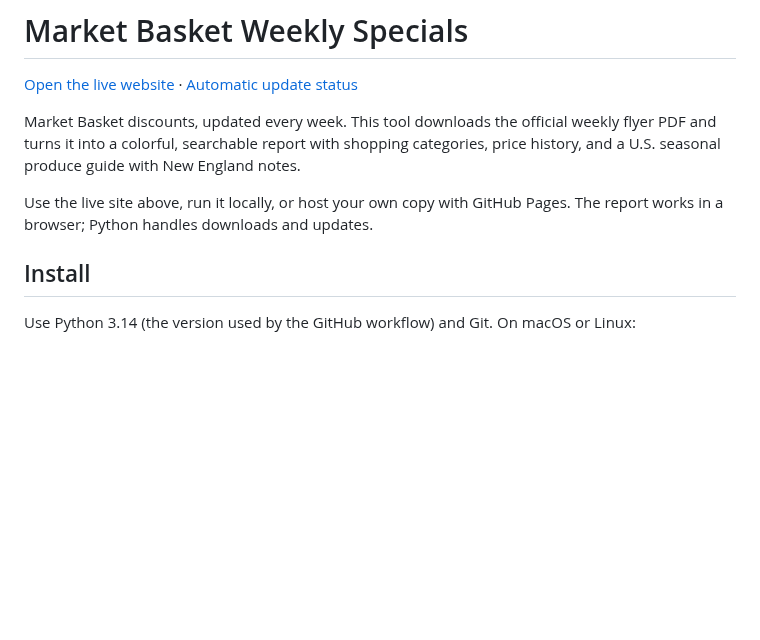
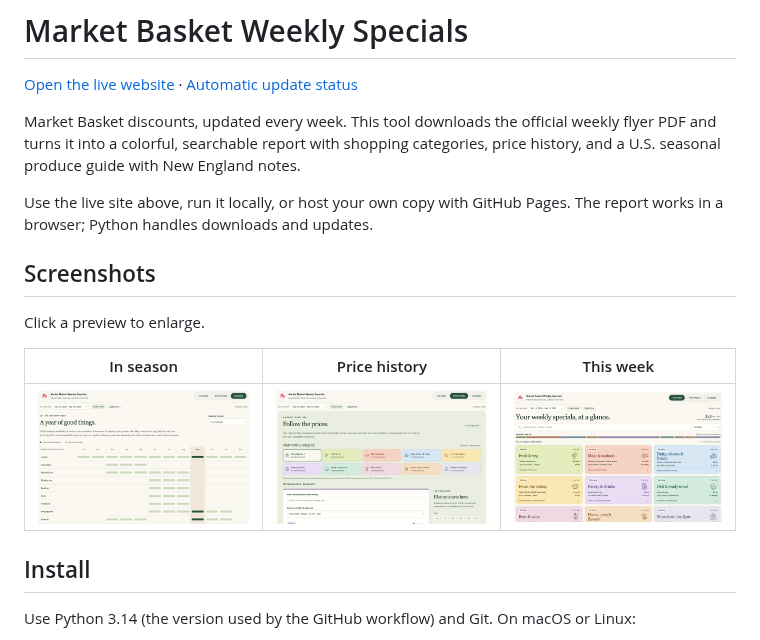
Before and after one commit to lofihippo/Market-Basket-Checker, a Markdown page: README.md, the part around the change. Drawn GitHub-style; pictures changed too: docs/screenshots/in-season.png (added), docs/screenshots/price-history.png (added), docs/screenshots/this-week.png (added); blank space fills up the shorter version.

Commit message:
Add compact screenshot gallery to README

```diff
--- a/README.md
+++ b/README.md
@@ -9,6 +9,14 @@ categories, price history, and a U.S. seasonal produce guide with New England no
 
 Use the live site above, run it locally, or host your own copy with GitHub Pages.
 The report works in a browser; Python handles downloads and updates.
+
+## Screenshots
+
+Click a preview to enlarge.
+
+| In season | Price history | This week |
+| --- | --- | --- |
+| <a href="docs/screenshots/in-season.png"><img src="docs/screenshots/in-season.png" alt="In season tab showing the seasonal produce calendar" width="280"></a> | <a href="docs/screenshots/price-history.png"><img src="docs/screenshots/price-history.png" alt="Price history tab with category filters and product tracking" width="280"></a> | <a href="docs/screenshots/this-week.png"><img src="docs/screenshots/this-week.png" alt="This week tab showing colorful shopping categories and sale prices" width="280"></a> |
 
 ## Install
 
```
